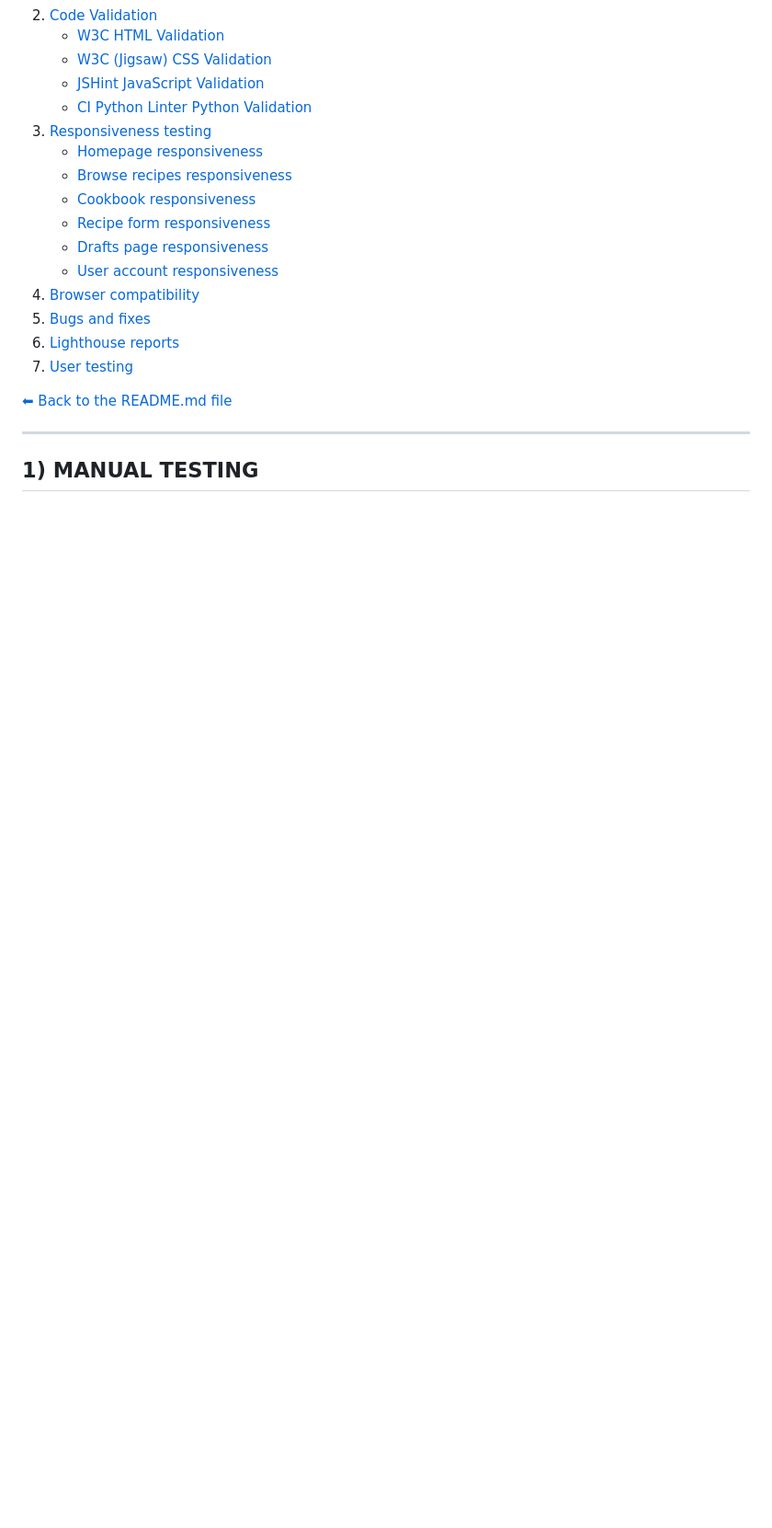
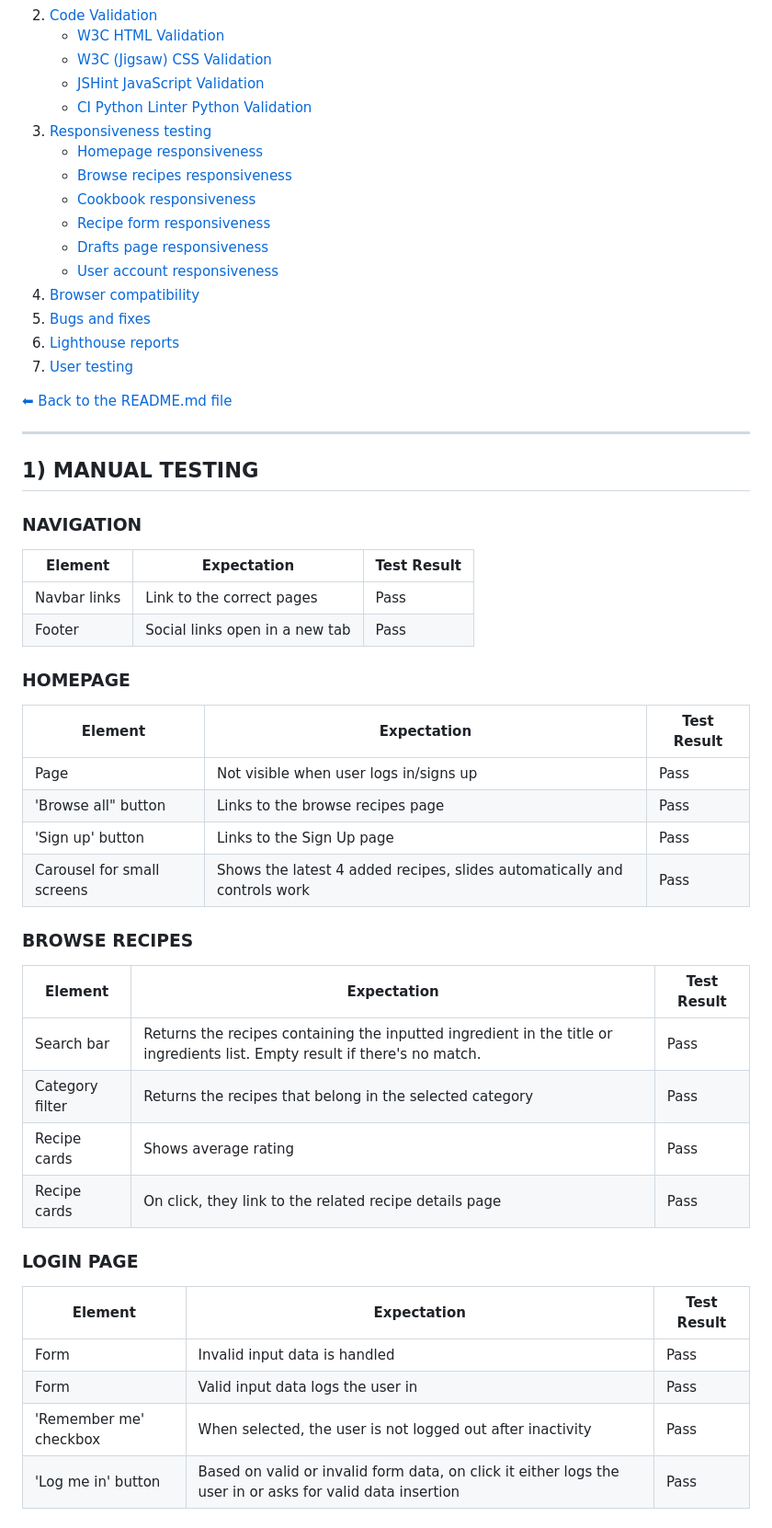
Before and after one commit to lestece/myKTCN, a Markdown page: TESTING.md, the part around the change printed below. Shown: that part at 92% size. GitHub-like rendering; blank space fills up the shorter version.

Commit message:
Proceed with manual testing; fix bug related to search bar in cookbook

```diff
--- a/TESTING.md
+++ b/TESTING.md
@@ -30,3 +30,34 @@
 
 - - -
 ## 1) MANUAL TESTING
+
+### NAVIGATION
+| Element     | Expectation        | Test Result  |
+| ------------- | ------------- |---------------|
+| Navbar links | Link to the correct pages | Pass |
+| Footer  | Social links open in a new tab | Pass |
+
+### HOMEPAGE
+| Element     | Expectation        | Test Result  |
+| ------------- | ------------- |---------------|
+| Page  | Not visible when user logs in/signs up  | Pass |
+| 'Browse all" button | Links to the browse recipes page| Pass |
+| 'Sign up' button  | Links to the Sign Up page | Pass |
+| Carousel for small screens  | Shows the latest 4 added recipes, slides automatically and controls work | Pass |
+
+### BROWSE RECIPES
+| Element     | Expectation        | Test Result  |
+| ------------- | ------------- |---------------|
+| Search bar  | Returns the recipes containing the inputted ingredient in the title or ingredients list. Empty result if there's no match.  | Pass |
+| Category filter | Returns the recipes that belong in the selected category| Pass |
+| Recipe cards  | Shows average rating | Pass |
+| Recipe cards  | On click, they link to the related recipe details page | Pass |
+
+### LOGIN PAGE
+| Element     | Expectation        | Test Result  |
+| ------------- | ------------- |---------------|
+| Form  | Invalid input data is handled  | Pass |
+| Form | Valid input data logs the user in| Pass |
+| 'Remember me' checkbox  | When selected, the user is not logged out after inactivity | Pass |
+| 'Log me in' button  | Based on valid or invalid form data, on click it either logs the user in or asks for valid data insertion | Pass |
+
```
Also changed, not shown: other parts of TESTING.md (+20 -1 lines), docs/TESTING-images/manual-testing/logout-page-test.gif (added), 4 other files.
